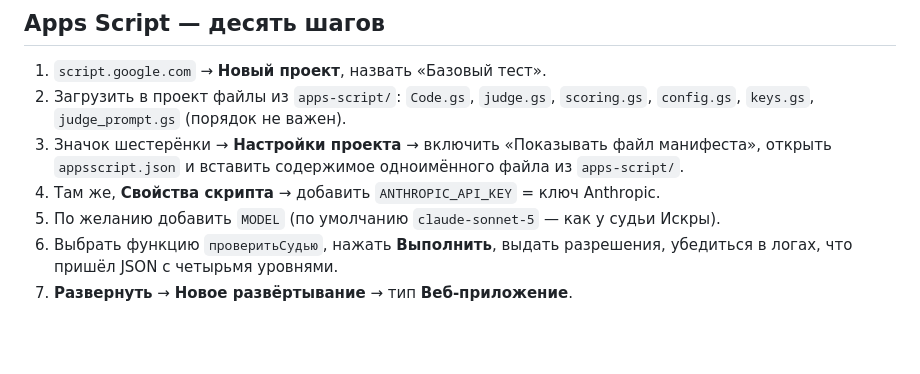
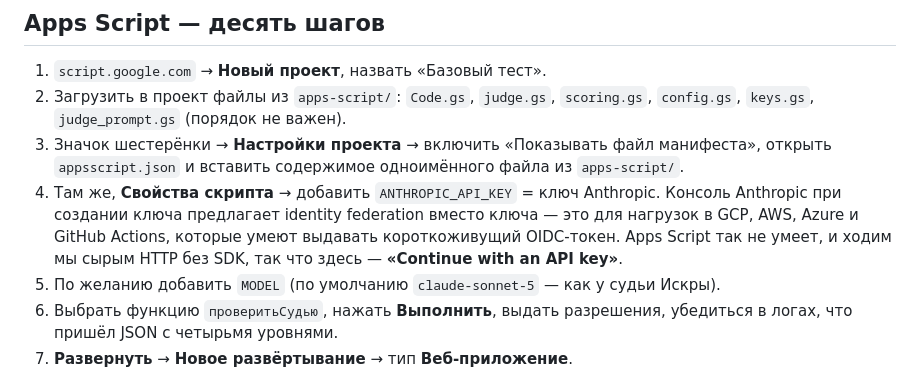
Before and after one commit to sedovnn/bazovy-test, a Markdown page: README.md, the part around the change. GitHub-like rendering; blank space fills up the shorter version.

Commit message:
README: почему в консоли выбираем API-ключ, а не identity federation
Co-Authored-By: Claude Opus 5 <noreply@anthropic.com>

```diff
--- a/README.md
+++ b/README.md
@@ -108,6 +108,10 @@ python3 -m http.server 8777
 3. Значок шестерёнки → **Настройки проекта** → включить «Показывать файл манифеста»,
    открыть `appsscript.json` и вставить содержимое одноимённого файла из `apps-script/`.
 4. Там же, **Свойства скрипта** → добавить `ANTHROPIC_API_KEY` = ключ Anthropic.
+   Консоль Anthropic при создании ключа предлагает identity federation вместо
+   ключа — это для нагрузок в GCP, AWS, Azure и GitHub Actions, которые умеют
+   выдавать короткоживущий OIDC-токен. Apps Script так не умеет, и ходим мы сырым
+   HTTP без SDK, так что здесь — **«Continue with an API key»**.
 5. По желанию добавить `MODEL` (по умолчанию `claude-sonnet-5` — как у судьи Искры).
 6. Выбрать функцию `проверитьСудью`, нажать **Выполнить**, выдать разрешения,
    убедиться в логах, что пришёл JSON с четырьмя уровнями.
```
